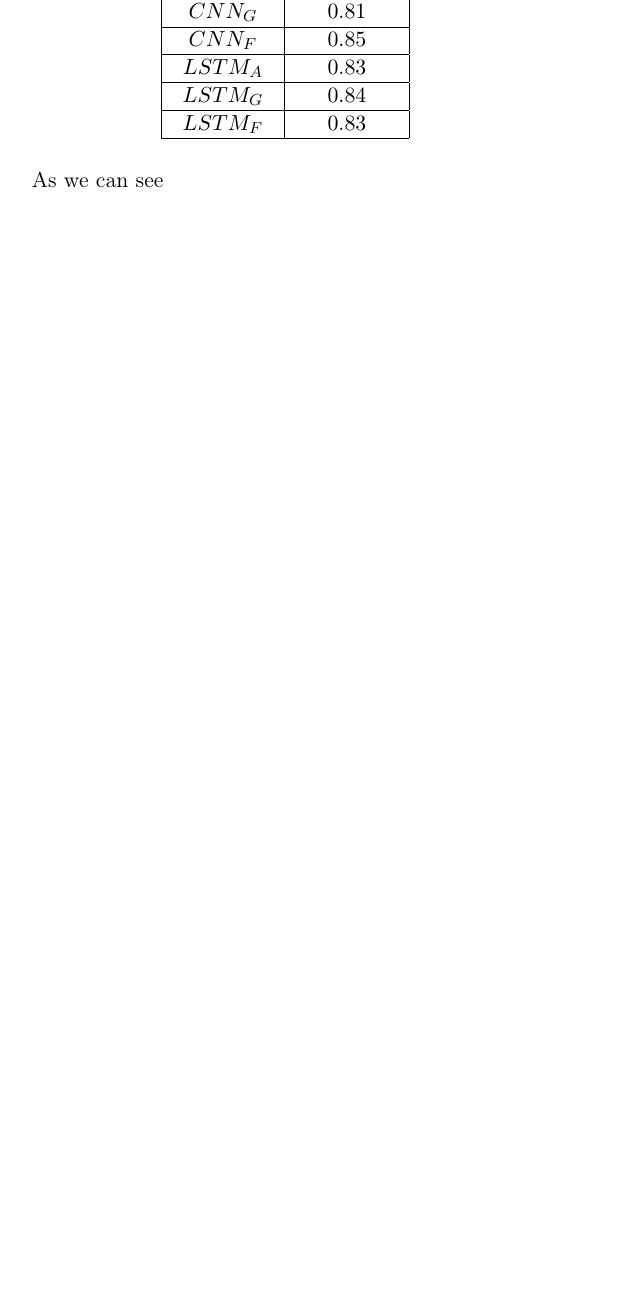
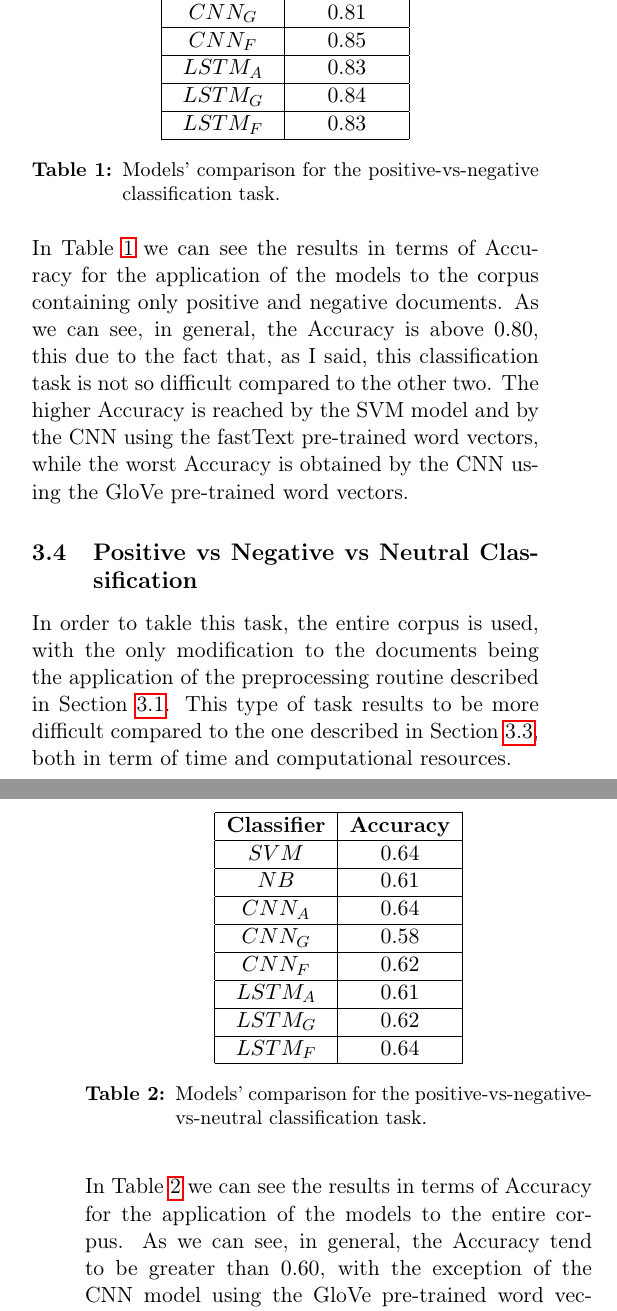
Before and after one commit to germz01/twitter_sentiment_analysis, a LaTeX paper (report/main.tex): part of one column of page 4 of 5 before the commit and two parts of the columns of pages 4 and 5 of 5 after it, the two joined at a grey line, cut so that both start at the same text, the shorter picture padded with empty space. Compiled offline with pdfLaTeX.

Commit message:
Report Update

```diff
--- a/report/main.tex
+++ b/report/main.tex
@@ -262,6 +262,7 @@ Project's Repository: \href{https://github.com/germz01/twitter_sentiment_analysi
 
-            \begin{center}
-                \begin{tabular}{| c | c | c |}
+                \begin{table}[h]
+                     \centering
+                     \begin{tabular}{| c | c |}
                         \hline
                         \textbf{Classifier} & \textbf{Accuracy} \\
                         \hline
@@ -282,8 +283,58 @@ Project's Repository: \href{https://github.com/germz01/twitter_sentiment_analysi
                         $LSTM_F$ & $0.83$ \\
                         \hline
                     \end{tabular}
-            \end{center}
+                    \caption{Models' comparison for the positive-vs-negative classification task.}
+                    \label{tab:pn_comparison}
+                \end{table}
 
             \noindent
-            As we can see
+            In Table \ref{tab:pn_comparison} we can see the results in terms of Accuracy for the application
+            of the models to the corpus containing only positive and negative documents. As we can see, in
+            general, the Accuracy is above $0.80$, this due to the fact that, as I said, this
+            classification task is not so difficult compared to the other two. The higher Accuracy is
+            reached by the SVM model and by the CNN using the fastText pre-trained word vectors, while the
+            worst Accuracy is obtained by the CNN using the GloVe pre-trained word vectors.
         % subsection positive_vs_negative_classification (end)
+
+        \subsection{Positive vs Negative vs Neutral Classification} % (fold)
+        \label{sub:positive_vs_negative_vs_neutral_classification}
+            In order to takle this task, the entire corpus is used, with the only modification to the
+            documents being the application of the preprocessing routine described in Section
+            \ref{sub:preprocessing_routine}. This type of task results to be more difficult compared to
+            the one described in Section \ref{sub:positive_vs_negative_classification}, both in term of
+            time and computational resources.
+
+            \begin{table}[h]
+                \centering
+                \begin{tabular}{| c | c |}
+                    \hline
+                    \textbf{Classifier} & \textbf{Accuracy} \\
+                    \hline
+                    $SVM$ & $0.64$ \\
+                    \hline
+                    $NB$ & $0.61$ \\
+                    \hline
+                    $CNN_A$ & $0.64$ \\
+                    \hline
+                    $CNN_G$ & $0.58$ \\
+                    \hline
+                    $CNN_F$ & $0.62$ \\
+                    \hline
+                    $LSTM_A$ & $0.61$ \\
+                    \hline
+                    $LSTM_G$ & $0.62$ \\
+                    \hline
+                    $LSTM_F$ & $0.64$ \\
+                    \hline
+                \end{tabular}
+                \caption{Models' comparison for the positive-vs-negative-vs-neutral classification task.}
+                \label{tab:a_comparison}
+            \end{table}
+
+            \noindent
+            In Table \ref{tab:a_comparison} we can see the results in terms of Accuracy for the application
+            of the models to the entire corpus. As we can see, in general, the Accuracy tend to be greater
+            than $0.60$, with the exception of the CNN model using the GloVe pre-trained word vectors. This
+            time the best models are, respectively, the SVM model, the CNN using word embeddings learned
+            during the training phase and finally the LSTM model using the fastText pre-trained word
+            vectors.
```
Also changed, not shown: results/classification_report_lstm_A_A.csv (added, +2 -0 lines), results/classification_report_lstm_A_F.csv (added, +2 -0 lines), results/classification_report_lstm_A_G.csv (added, +2 -0 lines), results/classification_report_lstm_PN_A.csv (added, +2 -0 lines), report/main.pdf, report/main.tex (21 more changed lines), 1 other file. Lines whose indentation alone changed are shown as unchanged.
